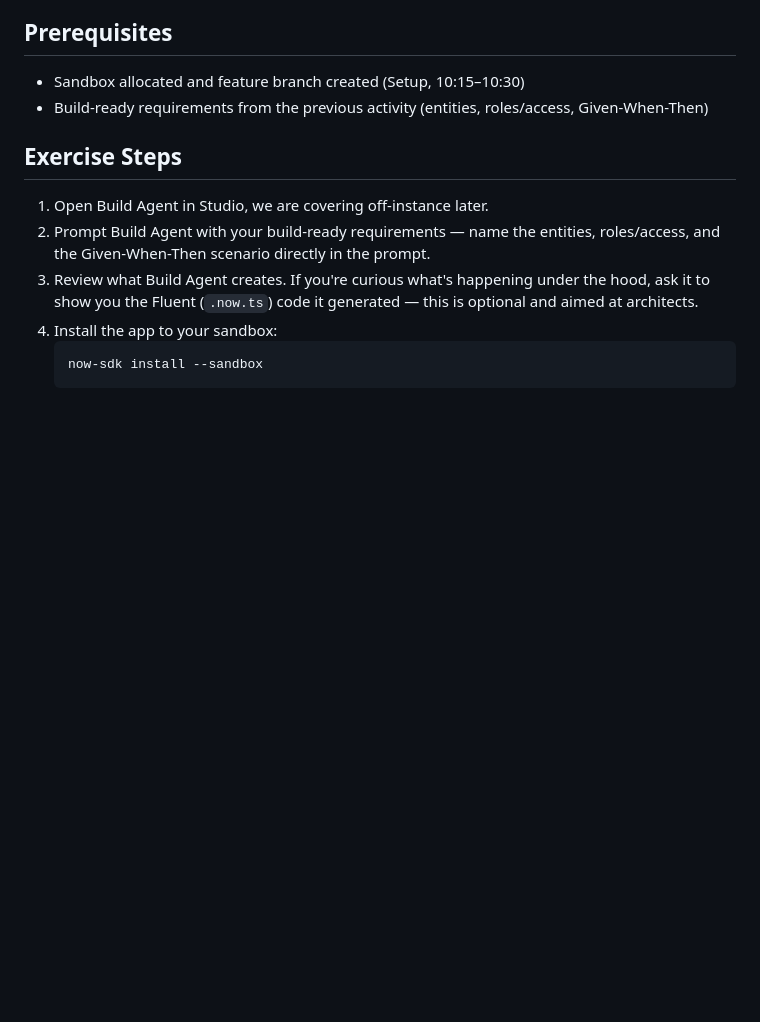
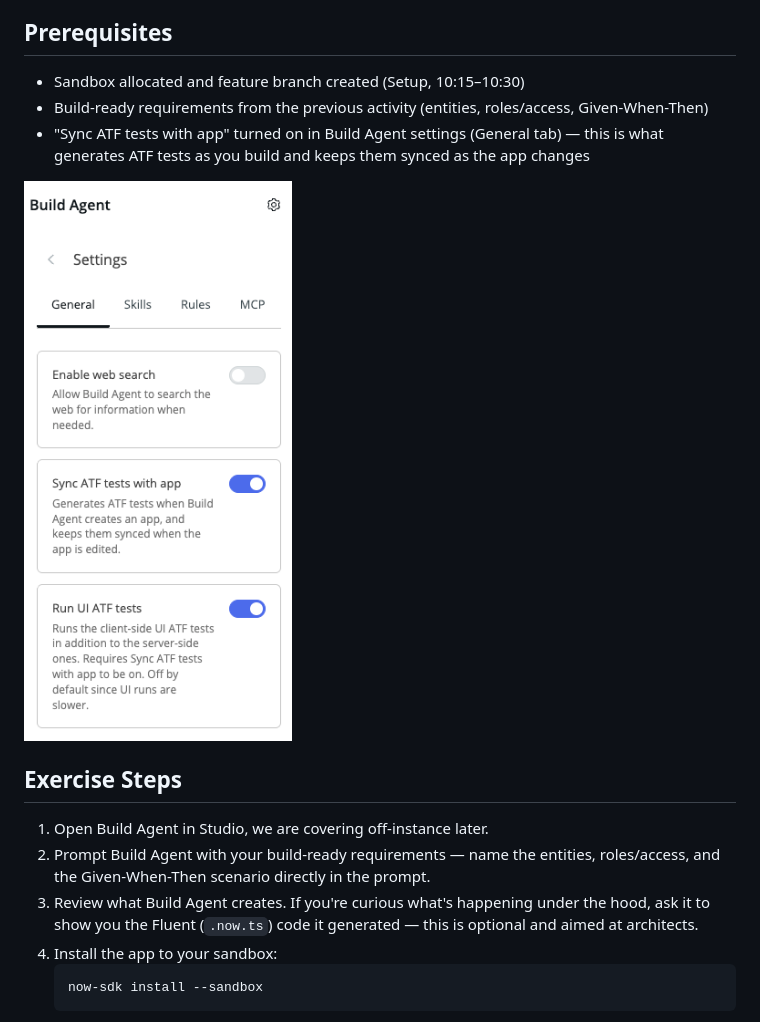
Before and after one commit to ServiceNow/servicenowsdlc, a Markdown page: exercises/02-build-maintenance-app.md, the part around the change. Drawn GitHub-style; pictures changed too: exercises/images/ba-settings-atf.png (added); blank space fills up the shorter version.

Commit message:
Moving ATF to same section as BA and updating exercise prereq

```diff
--- a/exercises/02-build-maintenance-app.md
+++ b/exercises/02-build-maintenance-app.md
@@ -19,6 +19,9 @@ Use Build Agent (and ATF) to go from a natural-language prompt to a working main
 
 - Sandbox allocated and feature branch created (Setup, 10:15–10:30)
 - Build-ready requirements from the previous activity (entities, roles/access, Given-When-Then)
+- "Sync ATF tests with app" turned on in Build Agent settings (General tab) — this is what generates ATF tests as you build and keeps them synced as the app changes
+
+![Build Agent settings with "Sync ATF tests with app" toggled on](images/ba-settings-atf.png)
 
 ## Exercise Steps
 
```
Also changed, not shown: 1 other file.
